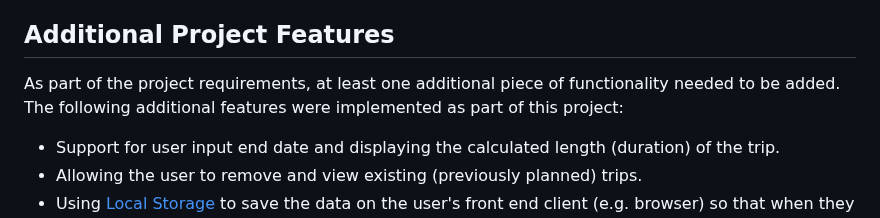
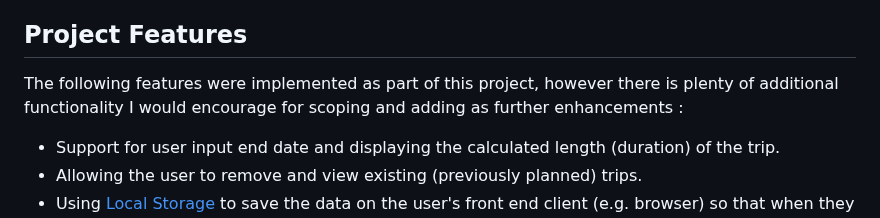
Before and after one commit to jerrycyip/travel-app, a Markdown page: README.md, the part around the change. GitHub-like rendering.

```diff
--- a/README.md
+++ b/README.md
@@ -124,8 +124,8 @@ Once we are hooked up to the different 3rd party APIs, we are half way there! He
     npm i -D workbox-webpack-plugin
 - Test that the (prod) site is now available even when you stop your local server
 
-## Additional Project Features
-As part of the project requirements, at least one additional piece of functionality needed to be added.  The following additional features were implemented as part of this project:
+## Project Features
+The following features were implemented as part of this project, however there is plenty of additional functionality I would encourage for scoping and adding as further enhancements :
 - Support for user input end date and displaying the calculated length (duration) of the trip.
 - Allowing the user to remove and view existing (previously planned) trips.
 - Using [Local Storage](https://www.taniarascia.com/how-to-use-local-storage-with-javascript/) to save the data on the user's front end client (e.g. browser) so that when they close the application, then revisit the page in the same browser, their information is still there.
```
